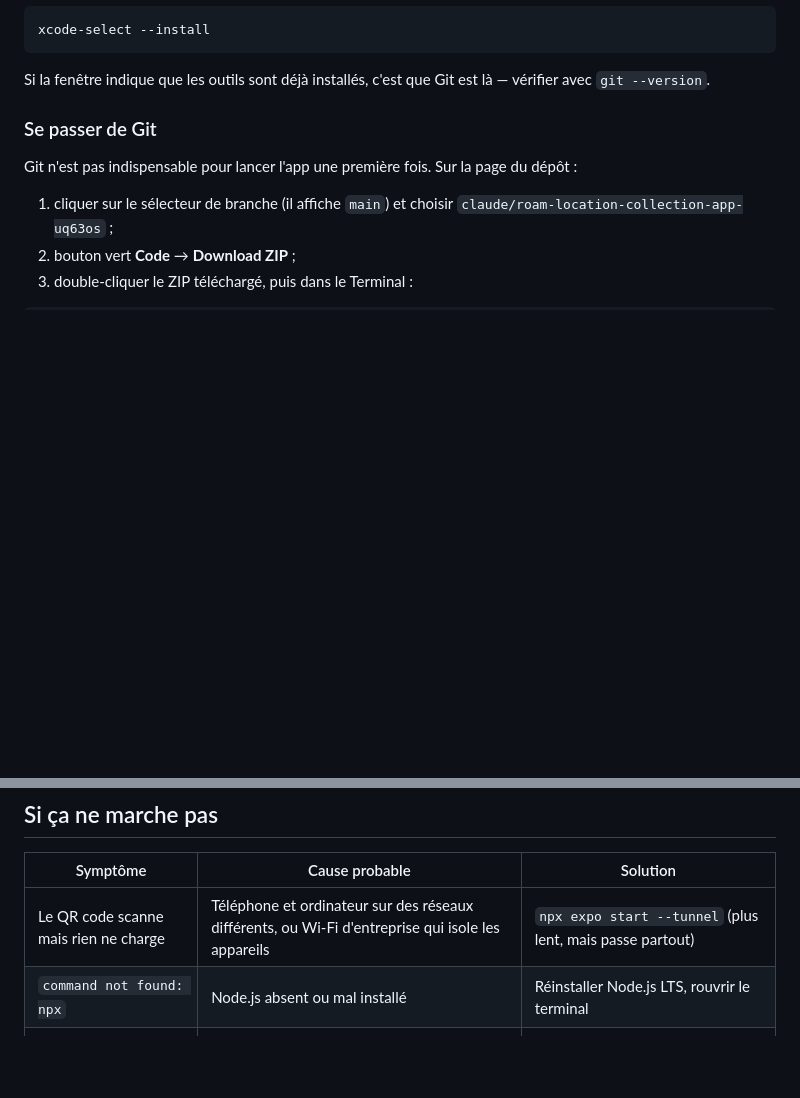
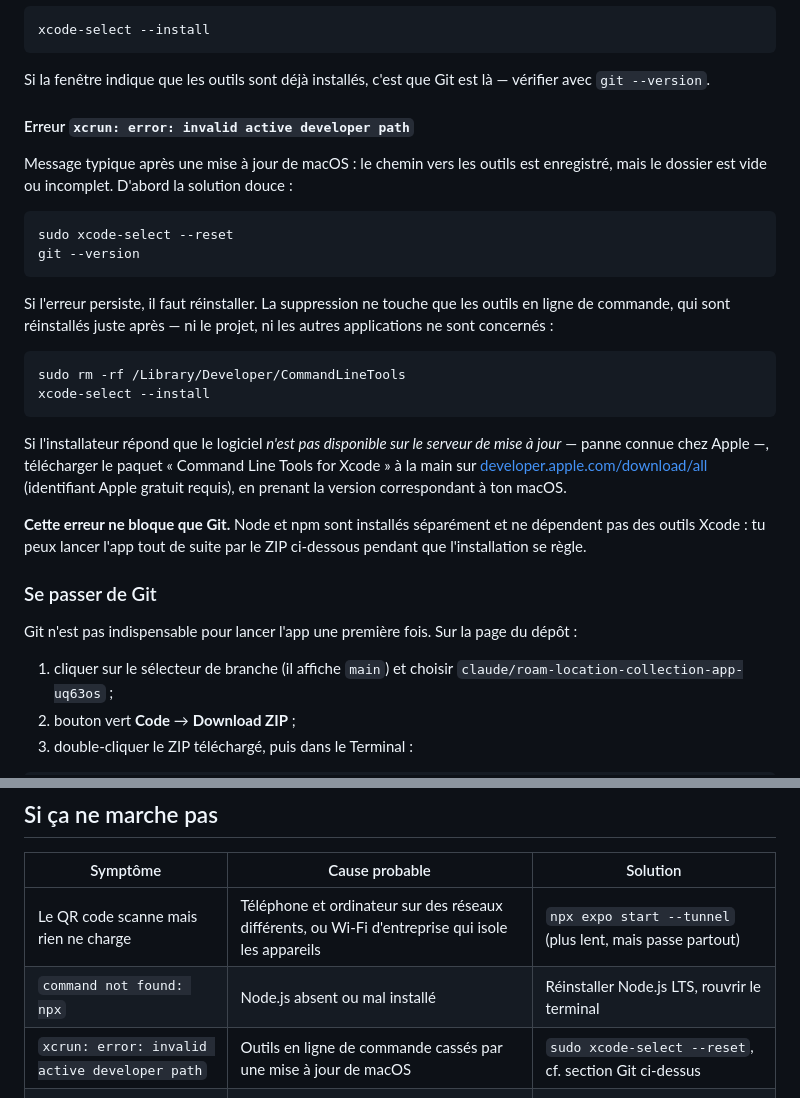
Before and after one commit to alexnr10/roam, a Markdown page: docs/demarrage.md, 2 parts joined by grey strips. GitHub-like rendering; blank space fills up the shorter version.

Commit message:
Traiter l'erreur xcrun 'invalid active developer path' sur macOS
Panne courante après une mise à jour du système : le chemin vers les outils
en ligne de commande est enregistré mais le dossier est incomplet.

Le guide donne la solution douce (xcode-select --reset) avant la
réinstallation, précise ce que la suppression touche réellement, mentionne
le repli par téléchargement manuel quand le serveur Apple refuse l'install,
et rappelle que seule la partie Git est bloquée : Node et npm sont
indépendants, donc l'application reste lançable entre-temps.

Co-Authored-By: Claude Opus 5 <noreply@anthropic.com>
Claude-Session: https://claude.ai/code/session_01EEQnUTpEP3eMmtXjdWAjJ3

````diff
--- a/docs/demarrage.md
+++ b/docs/demarrage.md
@@ -36,6 +36,34 @@ xcode-select --install
 
 Si la fenêtre indique que les outils sont déjà installés, c'est que Git est là — vérifier
 avec `git --version`.
+
+#### Erreur `xcrun: error: invalid active developer path`
+
+Message typique après une mise à jour de macOS : le chemin vers les outils est enregistré,
+mais le dossier est vide ou incomplet. D'abord la solution douce :
+
+```bash
+sudo xcode-select --reset
+git --version
+```
+
+Si l'erreur persiste, il faut réinstaller. La suppression ne touche que les outils en
+ligne de commande, qui sont réinstallés juste après — ni le projet, ni les autres
+applications ne sont concernés :
+
+```bash
+sudo rm -rf /Library/Developer/CommandLineTools
+xcode-select --install
+```
+
+Si l'installateur répond que le logiciel *n'est pas disponible sur le serveur de mise à
+jour* — panne connue chez Apple —, télécharger le paquet « Command Line Tools for Xcode »
+à la main sur [developer.apple.com/download/all](https://developer.apple.com/download/all)
+(identifiant Apple gratuit requis), en prenant la version correspondant à ton macOS.
+
+**Cette erreur ne bloque que Git.** Node et npm sont installés séparément et ne dépendent
+pas des outils Xcode : tu peux lancer l'app tout de suite par le ZIP ci-dessous pendant
+que l'installation se règle.
 
 ### Se passer de Git
 
@@ -83,6 +111,7 @@ validation GPS ne peut pas fonctionner.
 |---|---|---|
 | Le QR code scanne mais rien ne charge | Téléphone et ordinateur sur des réseaux différents, ou Wi-Fi d'entreprise qui isole les appareils | `npx expo start --tunnel` (plus lent, mais passe partout) |
 | `command not found: npx` | Node.js absent ou mal installé | Réinstaller Node.js LTS, rouvrir le terminal |
+| `xcrun: error: invalid active developer path` | Outils en ligne de commande cassés par une mise à jour de macOS | `sudo xcode-select --reset`, cf. section Git ci-dessus |
 | Erreurs pendant `npm install` | Cache abîmé | `rm -rf node_modules package-lock.json && npm install` |
 | L'app se lance mais la carte est vide | Permission de localisation refusée | Réglages du téléphone → Expo Go → Localisation |
 
````
